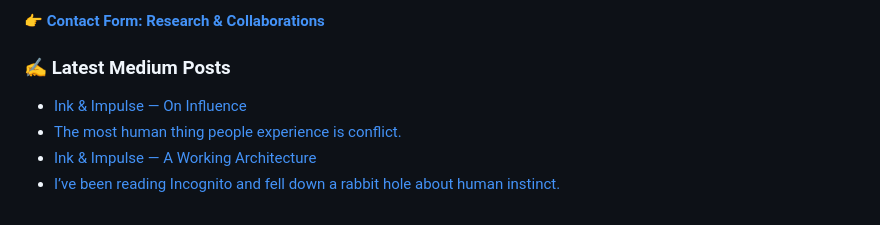
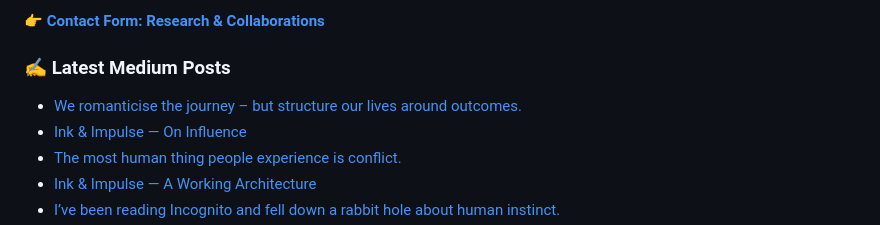
Before and after one commit to anushka-ashwinkumar/anushka-ashwinkumar, a Markdown page: README.md, the part around one of its changes. Drawn GitHub-style.

```diff
--- a/README.md
+++ b/README.md
@@ -61,6 +61,7 @@ If you would like to reach out regarding my research, writing, or academic proje
 ### ✍️ Latest Medium Posts
 
 <!-- BLOG-POST-LIST:START -->
+- [We romanticise the journey – but structure our lives around outcomes.](https://medium.com/@inkandimpulse.thearchivist/we-romanticise-the-journey-but-structure-our-lives-around-outcomes-c7e5e44d63b8?source=rss-fbb3f3a1b19f------2)
 - [Ink &amp; Impulse — On Influence](https://medium.com/@inkandimpulse.thearchivist/ink-impulse-vision-intentional-log-04-59be4e2cf672?source=rss-fbb3f3a1b19f------2)
 - [The most human thing people experience is conflict.](https://medium.com/@inkandimpulse.thearchivist/the-most-human-thing-people-experience-is-conflict-1e07c4db60b8?source=rss-fbb3f3a1b19f------2)
 - [Ink &amp; Impulse — A Working Architecture](https://medium.com/@inkandimpulse.thearchivist/ink-impulse-vision-intentional-log-03-cf8f4c9e237b?source=rss-fbb3f3a1b19f------2)
```
Also changed, not shown: other parts of README.md (+0 -1 lines).
